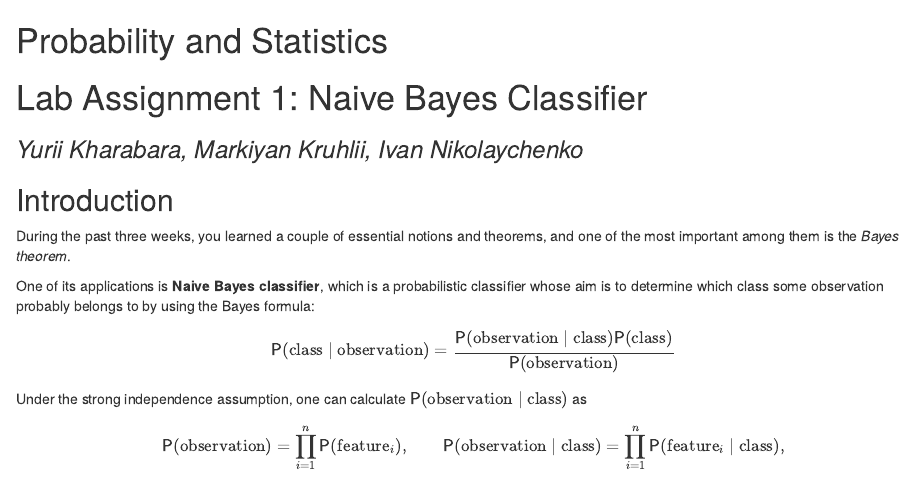
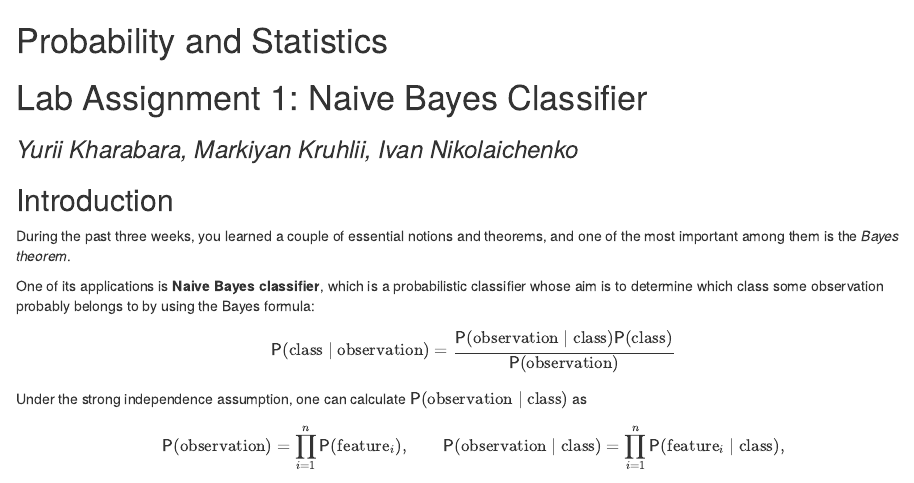
Before and after one commit to YuriiKharabara/Bayes-Classifier, an R Markdown document (Lab1_Naive_Bayes_Classifier_Template.Rmd): the page in a window 1100 px wide, from its top. Rendered offline with R 4.5, knitr and Pandoc, with nearby package versions; some code elsewhere in the file could not run offline.

Commit message:
Only name fixed
Nikolaychenko -> Nikolaichenko

```diff
--- a/Lab1_Naive_Bayes_Classifier_Template.Rmd
+++ b/Lab1_Naive_Bayes_Classifier_Template.Rmd
@@ -12,7 +12,7 @@ knitr::opts_chunk$set(echo = TRUE)
 
 # Lab Assignment 1: Naive Bayes Classifier
 
-### *Yurii Kharabara, Markiyan Kruhlii, Ivan Nikolaychenko*
+### *Yurii Kharabara, Markiyan Kruhlii, Ivan Nikolaichenko*
 
 ## Introduction
 
```
